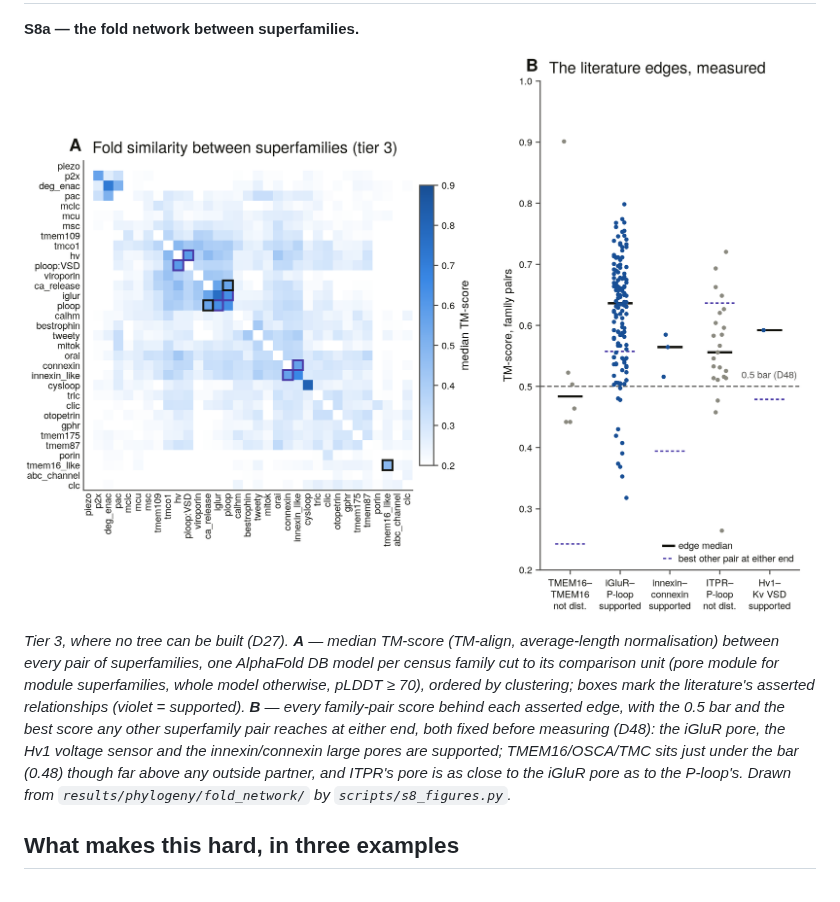
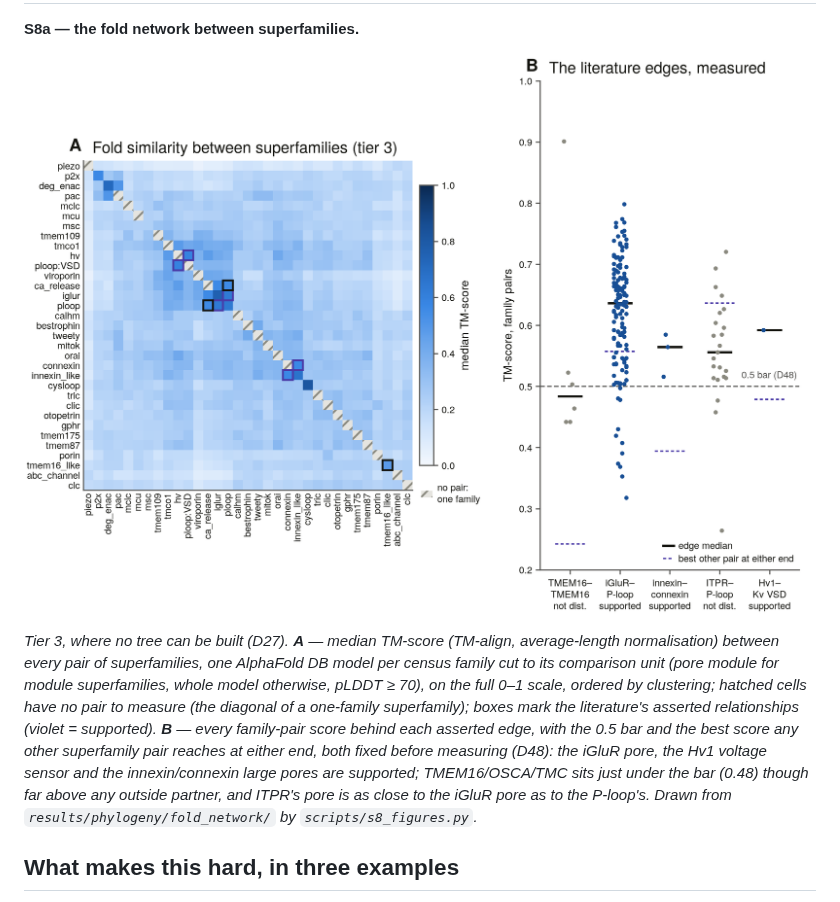
Before and after one commit to gddickinson/ion_channel_genes, a Markdown page: README.md, the part around the change. Drawn GitHub-style; pictures changed too: results/phylogeny/figures/fold_network.png.

Commit message:
S8a figure: fold-network matrix on the full 0–1 scale; unmeasured cells hatched, no longer white like clipped low values
Co-Authored-By: Claude Opus 5.5 <noreply@anthropic.com>

```diff
--- a/README.md
+++ b/README.md
@@ -192,7 +192,7 @@ including a phosphatase. Drawn from `results/s0_baseline/` by
 
 ![S8a: superfamily fold-similarity matrix and the five literature edges measured](results/phylogeny/figures/fold_network.png)
 
-*Tier 3, where no tree can be built (D27). **A** — median TM-score (TM-align, average-length normalisation) between every pair of superfamilies, one AlphaFold DB model per census family cut to its comparison unit (pore module for module superfamilies, whole model otherwise, pLDDT ≥ 70), ordered by clustering; boxes mark the literature's asserted relationships (violet = supported). **B** — every family-pair score behind each asserted edge, with the 0.5 bar and the best score any other superfamily pair reaches at either end, both fixed before measuring (D48): the iGluR pore, the Hv1 voltage sensor and the innexin/connexin large pores are supported; TMEM16/OSCA/TMC sits just under the bar (0.48) though far above any outside partner, and ITPR's pore is as close to the iGluR pore as to the P-loop's. Drawn from `results/phylogeny/fold_network/` by `scripts/s8_figures.py`.*
+*Tier 3, where no tree can be built (D27). **A** — median TM-score (TM-align, average-length normalisation) between every pair of superfamilies, one AlphaFold DB model per census family cut to its comparison unit (pore module for module superfamilies, whole model otherwise, pLDDT ≥ 70), on the full 0–1 scale, ordered by clustering; hatched cells have no pair to measure (the diagonal of a one-family superfamily); boxes mark the literature's asserted relationships (violet = supported). **B** — every family-pair score behind each asserted edge, with the 0.5 bar and the best score any other superfamily pair reaches at either end, both fixed before measuring (D48): the iGluR pore, the Hv1 voltage sensor and the innexin/connexin large pores are supported; TMEM16/OSCA/TMC sits just under the bar (0.48) though far above any outside partner, and ITPR's pore is as close to the iGluR pore as to the P-loop's. Drawn from `results/phylogeny/fold_network/` by `scripts/s8_figures.py`.*
 
 ## What makes this hard, in three examples
 
```
Also changed, not shown: 2 other files.
